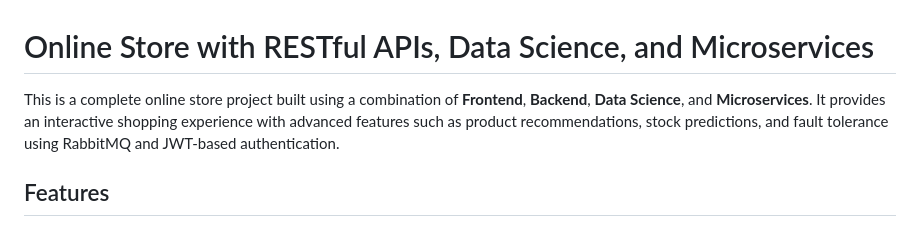
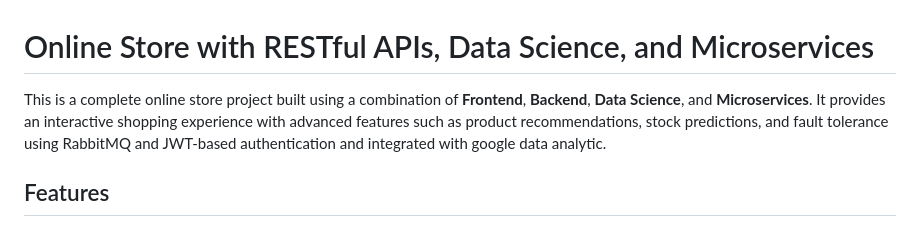
Before and after one commit to fjar86github/onlinestorev2, a Markdown page: README.md, the part around the change. Rendered like a GitHub page.

```diff
--- a/README.md
+++ b/README.md
@@ -1,6 +1,6 @@
 # Online Store with RESTful APIs, Data Science, and Microservices
 
-This is a complete online store project built using a combination of **Frontend**, **Backend**, **Data Science**, and **Microservices**. It provides an interactive shopping experience with advanced features such as product recommendations, stock predictions, and fault tolerance using RabbitMQ and JWT-based authentication.
+This is a complete online store project built using a combination of **Frontend**, **Backend**, **Data Science**, and **Microservices**. It provides an interactive shopping experience with advanced features such as product recommendations, stock predictions, and fault tolerance using RabbitMQ and JWT-based authentication and integrated with google data analytic.
 
 ## Features
 
```
